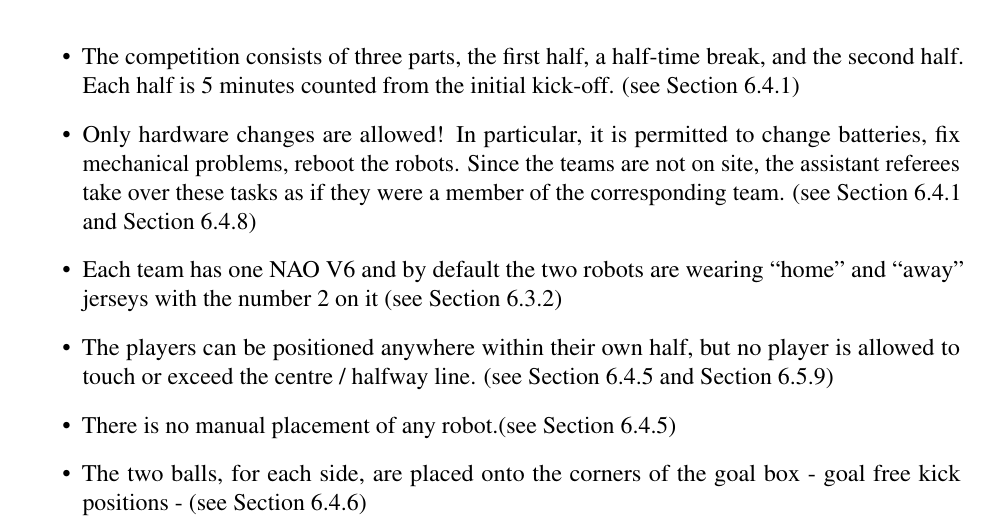
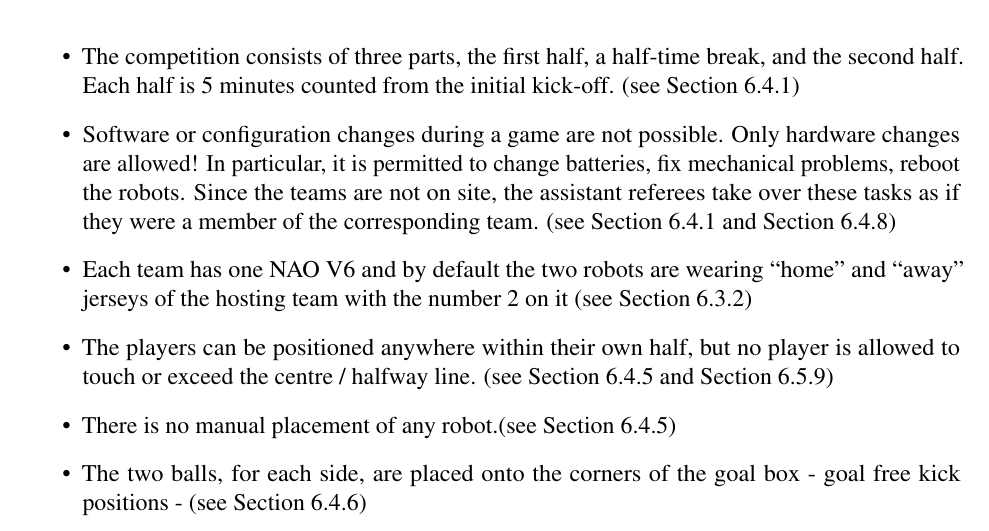
Before and after one commit to RoboCup-SPL/Rules, a LaTeX document (Rules 2021/SPL-Rules.tex, which reads Rules 2021/content/challenge3.tex): part of page 27 of 60, cut so that both start at the same text. Compiled offline with pdfLaTeX.

Commit message:
typos and language

```diff
--- a/Rules 2021/content/challenge3.tex
+++ b/Rules 2021/content/challenge3.tex
@@ -217,9 +217,9 @@ A brief summary of the rule changes will be given here:
 \begin{itemize}
 	\item The competition consists of three parts, the first half, a half-time break, and the second half. Each half is 5 minutes counted from the initial kick-off. (\cf Section~\ref{sec:game_struct})
 
-	\item Only hardware changes are allowed! In particular, it is permitted to change batteries, fix mechanical problems, reboot the robots. Since the teams are not on site, the assistant referees take over these tasks as if they were a member of the corresponding team. (\cf Section~\ref{sec:game_struct} and Section~\ref{sec:request_for_pickup})
+	\item Software or configuration changes during a game are not possible. Only hardware changes are allowed! In particular, it is permitted to change batteries, fix mechanical problems, reboot the robots. Since the teams are not on site, the assistant referees take over these tasks as if they were a member of the corresponding team. (\cf Section~\ref{sec:game_struct} and Section~\ref{sec:request_for_pickup})
 
-	\item Each team has one NAO V6 and by default the two robots are wearing ``home'' and ``away'' jerseys with the number 2 on it (\cf Section~\ref{sec:field_players})
+	\item Each team has one NAO V6 and by default the two robots are wearing ``home'' and ``away'' jerseys of the hosting team with the number 2 on it (\cf Section~\ref{sec:field_players})
 
 	\item The players can be positioned anywhere within their own half, but no player is allowed to touch or exceed the centre / halfway line. (\cf Section~\ref{sec:kick-off} and Section~\ref{sec:leaving_field})
 
```
